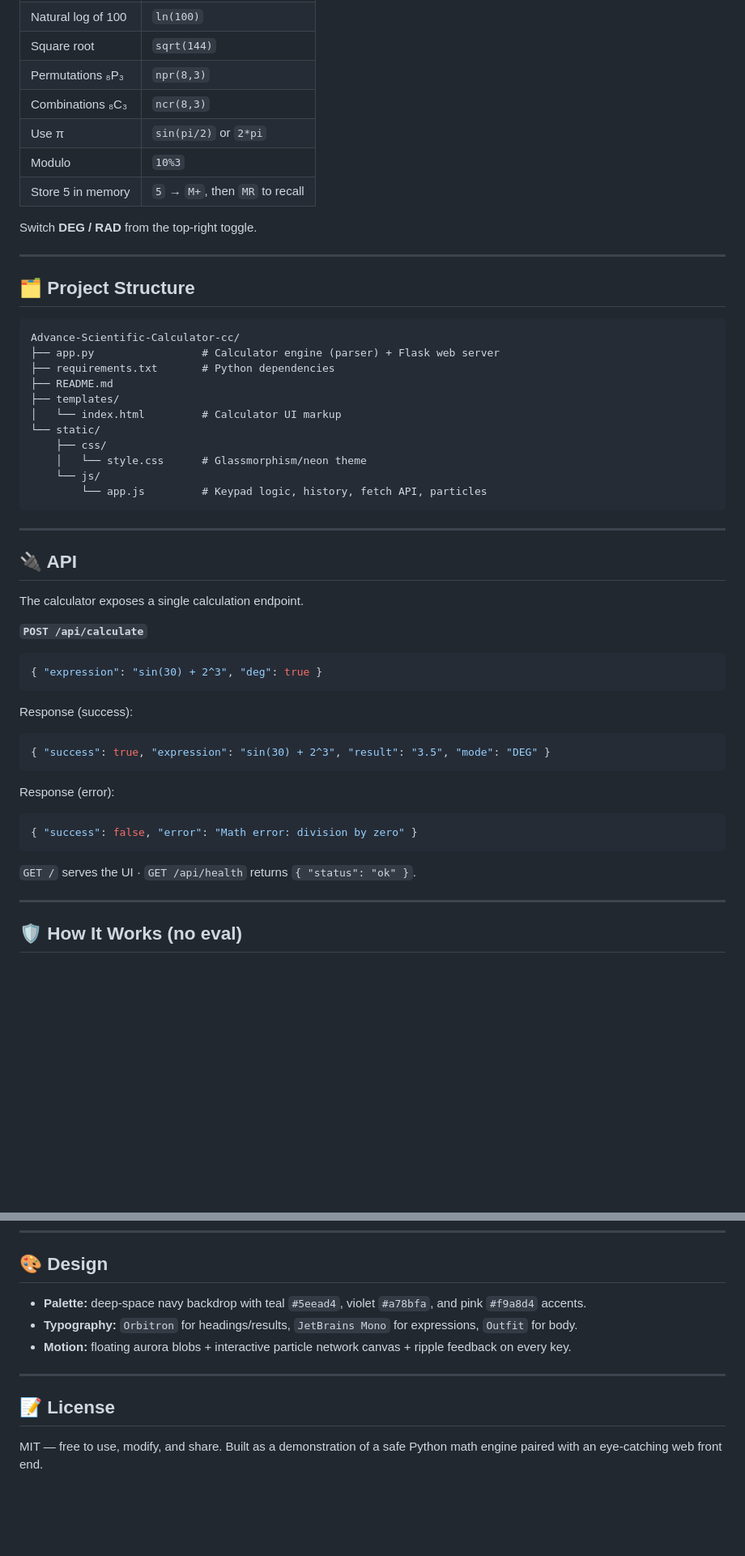
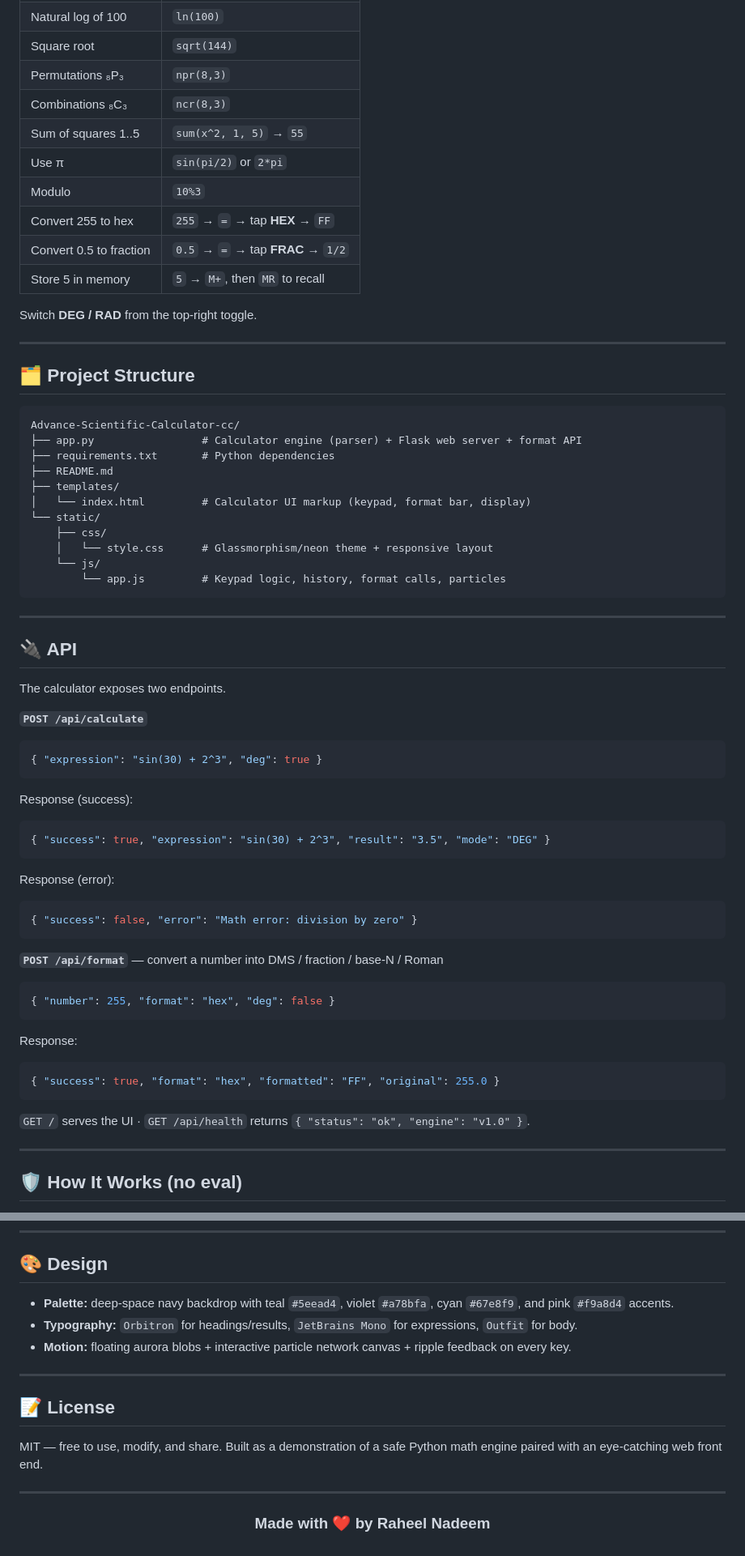
Before and after one commit to raheel-9deem/Nebula-Advance-Calculator, a Markdown page: README.md, 2 parts joined by grey strips. Shown at 81% size. Drawn GitHub-style; blank space fills up the shorter version.

````diff
--- a/README.md
+++ b/README.md
@@ -68,8 +79,11 @@ Then open **http://localhost:5000** in your browser.
 | Square root | `sqrt(144)` |
 | Permutations ₈P₃ | `npr(8,3)` |
 | Combinations ₈C₃ | `ncr(8,3)` |
+| Sum of squares 1..5 | `sum(x^2, 1, 5)` → `55` |
 | Use π | `sin(pi/2)` or `2*pi` |
 | Modulo | `10%3` |
+| Convert 255 to hex | `255` → `=` → tap **HEX** → `FF` |
+| Convert 0.5 to fraction | `0.5` → `=` → tap **FRAC** → `1/2` |
 | Store 5 in memory | `5` → `M+`, then `MR` to recall |
 
 Switch **DEG / RAD** from the top-right toggle.
@@ -80,23 +94,23 @@ Switch **DEG / RAD** from the top-right toggle.
 
 ```
 Advance-Scientific-Calculator-cc/
-├── app.py                 # Calculator engine (parser) + Flask web server
+├── app.py                 # Calculator engine (parser) + Flask web server + format API
 ├── requirements.txt       # Python dependencies
 ├── README.md
 ├── templates/
-│   └── index.html         # Calculator UI markup
+│   └── index.html         # Calculator UI markup (keypad, format bar, display)
 └── static/
     ├── css/
-    │   └── style.css      # Glassmorphism/neon theme
+    │   └── style.css      # Glassmorphism/neon theme + responsive layout
     └── js/
-        └── app.js         # Keypad logic, history, fetch API, particles
+        └── app.js         # Keypad logic, history, format calls, particles
 ```
 
 ---
 
 ## 🔌 API
 
-The calculator exposes a single calculation endpoint.
+The calculator exposes two endpoints.
 
 **`POST /api/calculate`**
 ```json
@@ -111,7 +125,16 @@ Response (error):
 { "success": false, "error": "Math error: division by zero" }
 ```
 
-`GET /` serves the UI · `GET /api/health` returns `{ "status": "ok" }`.
+**`POST /api/format`** — convert a number into DMS / fraction / base-N / Roman
+```json
+{ "number": 255, "format": "hex", "deg": false }
+```
+Response:
+```json
+{ "success": true, "format": "hex", "formatted": "FF", "original": 255.0 }
+```
+
+`GET /` serves the UI · `GET /api/health` returns `{ "status": "ok", "engine": "v1.0" }`.
 
 ---
 
@@ -134,7 +157,7 @@ This guarantees that arbitrary code can **never** be executed through the calcul
 
 ## 🎨 Design
 
-- **Palette:** deep-space navy backdrop with teal `#5eead4`, violet `#a78bfa`, and pink `#f9a8d4` accents.
+- **Palette:** deep-space navy backdrop with teal `#5eead4`, violet `#a78bfa`, cyan `#67e8f9`, and pink `#f9a8d4` accents.
 - **Typography:** `Orbitron` for headings/results, `JetBrains Mono` for expressions, `Outfit` for body.
 - **Motion:** floating aurora blobs + interactive particle network canvas + ripple feedback on every key.
 
@@ -143,3 +166,11 @@ This guarantees that arbitrary code can **never** be executed through the calcul
 ## 📝 License
 
 MIT — free to use, modify, and share. Built as a demonstration of a safe Python math engine paired with an eye-catching web front end.
+
+---
+
+<div align="center">
+
+### Made with ❤️ by **Raheel Nadeem**
+
+</div>
````
Also changed, not shown: other parts of README.md (+15 -4 lines).
